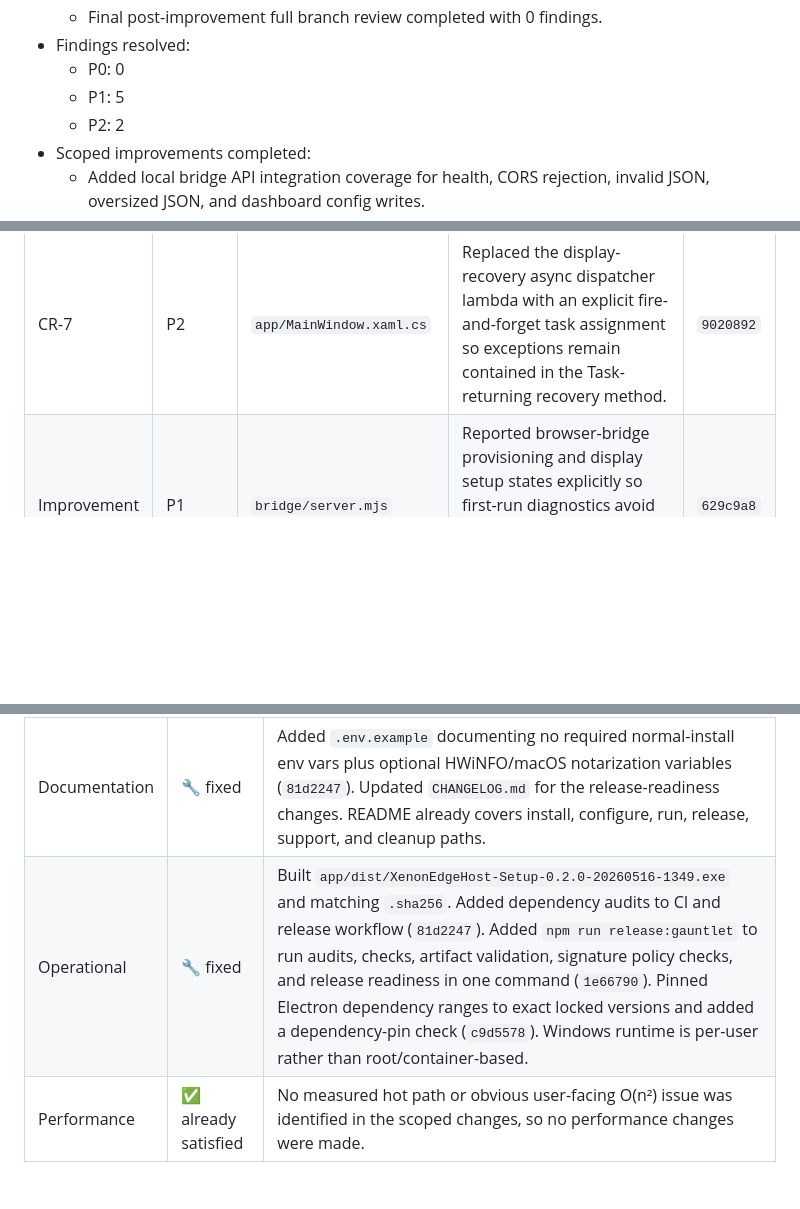
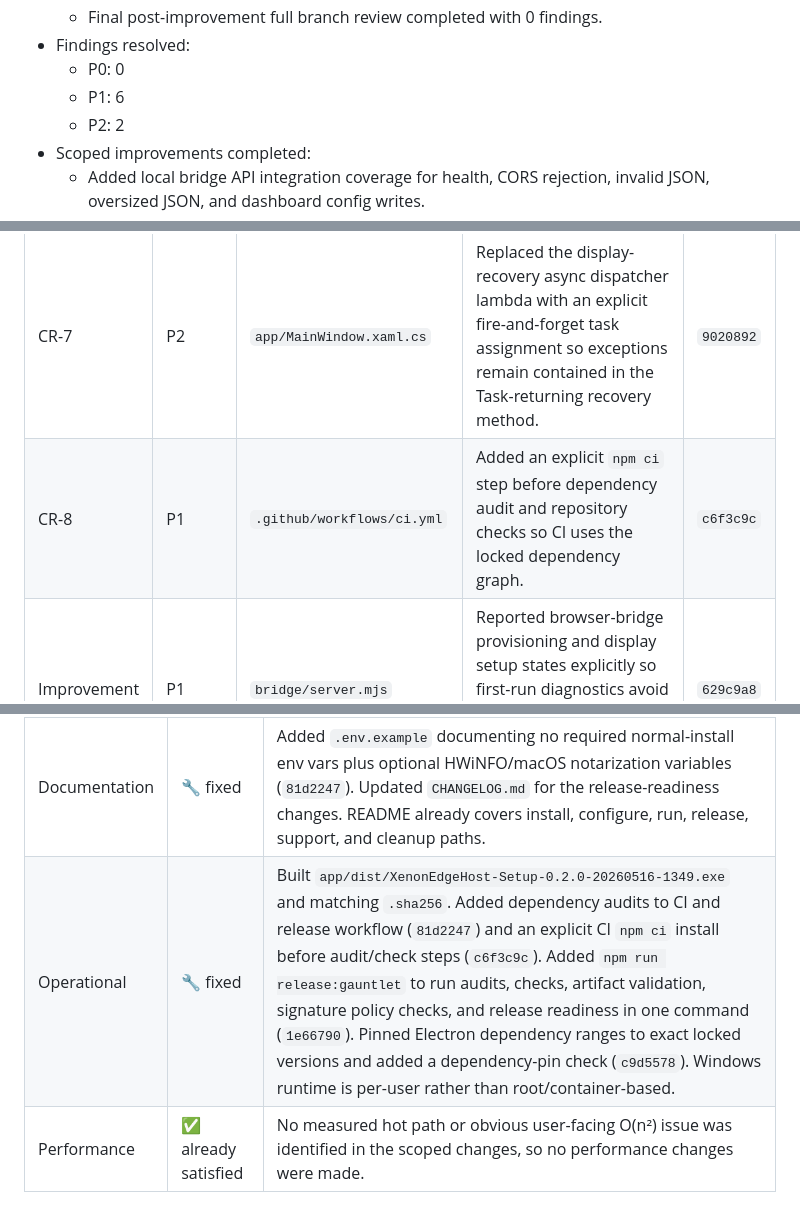
Before and after one commit to SilverFuel/xeneon-widgets, a Markdown page: RELEASE_READINESS.md, 3 parts joined by grey strips. Rendered like a GitHub page; blank space fills up the shorter version.

Commit message:
docs(release): record CR-8 resolution
Tests: not run; documentation-only update.

```diff
--- a/RELEASE_READINESS.md
+++ b/RELEASE_READINESS.md
@@ -16,7 +16,7 @@ Release-readiness pass run for the current 0.2.0 beta release branch.
   - Final post-improvement full branch review completed with 0 findings.
 - Findings resolved:
   - P0: 0
-  - P1: 5
+  - P1: 6
   - P2: 2
 - Scoped improvements completed:
   - Added local bridge API integration coverage for health, CORS rejection, invalid JSON, oversized JSON, and dashboard config writes.
@@ -57,6 +57,7 @@ Release-readiness pass run for the current 0.2.0 beta release branch.
 | CR-5 | P2 | `RELEASE_READINESS.md` | Removed environment-specific branch wording from the readiness report. | `ca75cff` |
 | CR-6 | P1 | `CHANGELOG.md` | Replaced internal CI/tooling details in the public changelog with concise user-facing release notes while keeping technical specifics in this readiness report. | `c0d3474` |
 | CR-7 | P2 | `app/MainWindow.xaml.cs` | Replaced the display-recovery async dispatcher lambda with an explicit fire-and-forget task assignment so exceptions remain contained in the Task-returning recovery method. | `9020892` |
+| CR-8 | P1 | `.github/workflows/ci.yml` | Added an explicit `npm ci` step before dependency audit and repository checks so CI uses the locked dependency graph. | `c6f3c9c` |
 | Improvement | P1 | `bridge/server.mjs` | Reported browser-bridge provisioning and display setup states explicitly so first-run diagnostics avoid stale fallback states; covered by bridge API integration test. | `629c9a8` |
 | Improvement | P1 | `app/MainWindow.xaml.cs` | Added debounced Windows display-change recovery, non-persistent display retargeting during transient monitor changes, and WebView process-failure reload recovery. | `b855bb9` |
 
@@ -69,7 +70,7 @@ Release-readiness pass run for the current 0.2.0 beta release branch.
 | Observability | 🔧 fixed | Added `X-Request-ID` response headers and structured `http_request` boundary logs with request ID, method, path, status, and duration for native and legacy local HTTP servers (`73bade9`). `/api/health` already exists for health/readiness. |
 | Testing | 🔧 fixed | Added targeted validation checks for every fixed issue and wired them into `npm run check`: setup-guide state, bridge boundaries, observability, dependency pins, support redaction, display/WebView recovery, and bridge API behavior. Validation scripts now resolve workspace files explicitly and fail with clear read errors. `npm run check` passes. Existing installed-app smoke validation passes. |
 | Documentation | 🔧 fixed | Added `.env.example` documenting no required normal-install env vars plus optional HWiNFO/macOS notarization variables (`81d2247`). Updated `CHANGELOG.md` for the release-readiness changes. README already covers install, configure, run, release, support, and cleanup paths. |
-| Operational | 🔧 fixed | Built `app/dist/XenonEdgeHost-Setup-0.2.0-20260516-1349.exe` and matching `.sha256`. Added dependency audits to CI and release workflow (`81d2247`). Added `npm run release:gauntlet` to run audits, checks, artifact validation, signature policy checks, and release readiness in one command (`1e66790`). Pinned Electron dependency ranges to exact locked versions and added a dependency-pin check (`c9d5578`). Windows runtime is per-user rather than root/container-based. |
+| Operational | 🔧 fixed | Built `app/dist/XenonEdgeHost-Setup-0.2.0-20260516-1349.exe` and matching `.sha256`. Added dependency audits to CI and release workflow (`81d2247`) and an explicit CI `npm ci` install before audit/check steps (`c6f3c9c`). Added `npm run release:gauntlet` to run audits, checks, artifact validation, signature policy checks, and release readiness in one command (`1e66790`). Pinned Electron dependency ranges to exact locked versions and added a dependency-pin check (`c9d5578`). Windows runtime is per-user rather than root/container-based. |
 | Performance | ✅ already satisfied | No measured hot path or obvious user-facing O(n²) issue was identified in the scoped changes, so no performance changes were made. |
 
 ## Known Limitations
```
